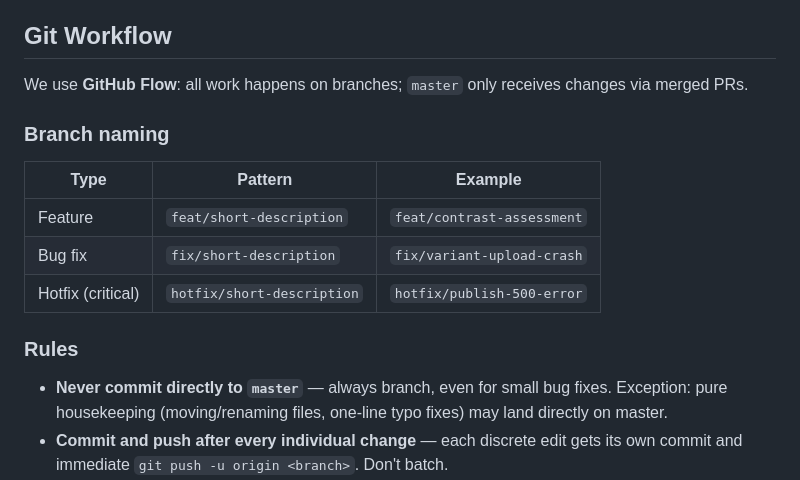
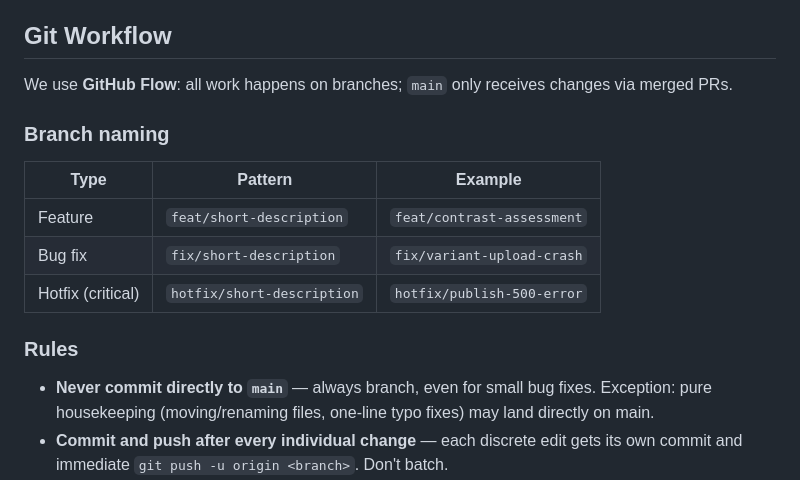
Before and after one commit to hedgeland/tshirt_designer, a Markdown page: CLAUDE.md, the part around the change. GitHub-like rendering.

Commit message:
docs: update CLAUDE.md to use main instead of master
Co-Authored-By: Claude Sonnet 4.6 <noreply@anthropic.com>

```diff
--- a/CLAUDE.md
+++ b/CLAUDE.md
@@ -64,7 +64,7 @@ This is Google's Gemini 3.1 Flash Image Preview (internally called "Nano Banana
 
 ## Git Workflow
 
-We use **GitHub Flow**: all work happens on branches; `master` only receives changes via merged PRs.
+We use **GitHub Flow**: all work happens on branches; `main` only receives changes via merged PRs.
 
 ### Branch naming
 | Type | Pattern | Example |
@@ -74,7 +74,7 @@ We use **GitHub Flow**: all work happens on branches; `master` only receives cha
 | Hotfix (critical) | `hotfix/short-description` | `hotfix/publish-500-error` |
 
 ### Rules
-- **Never commit directly to `master`** — always branch, even for small bug fixes. Exception: pure housekeeping (moving/renaming files, one-line typo fixes) may land directly on master.
+- **Never commit directly to `main`** — always branch, even for small bug fixes. Exception: pure housekeeping (moving/renaming files, one-line typo fixes) may land directly on main.
 - **Commit and push after every individual change** — each discrete edit gets its own commit and immediate `git push -u origin <branch>`. Don't batch.
 - **Use WIP prefixes** when committing incomplete work: `WIP: <description>`. This makes interrupted sessions easy to spot with `git log`.
 - The `/resume` slash command reconstructs context from git history and diffs when resuming after an interrupted session.
```
